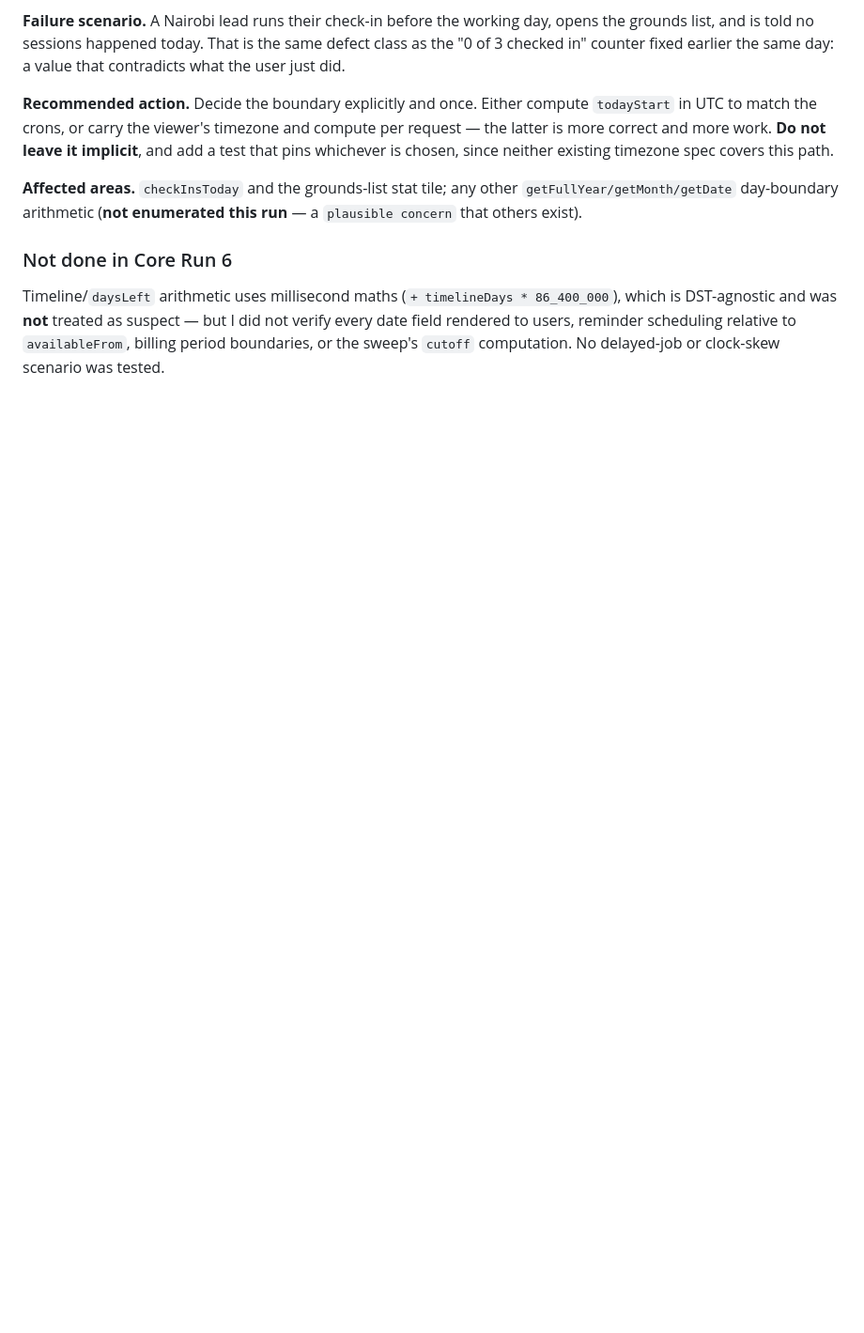
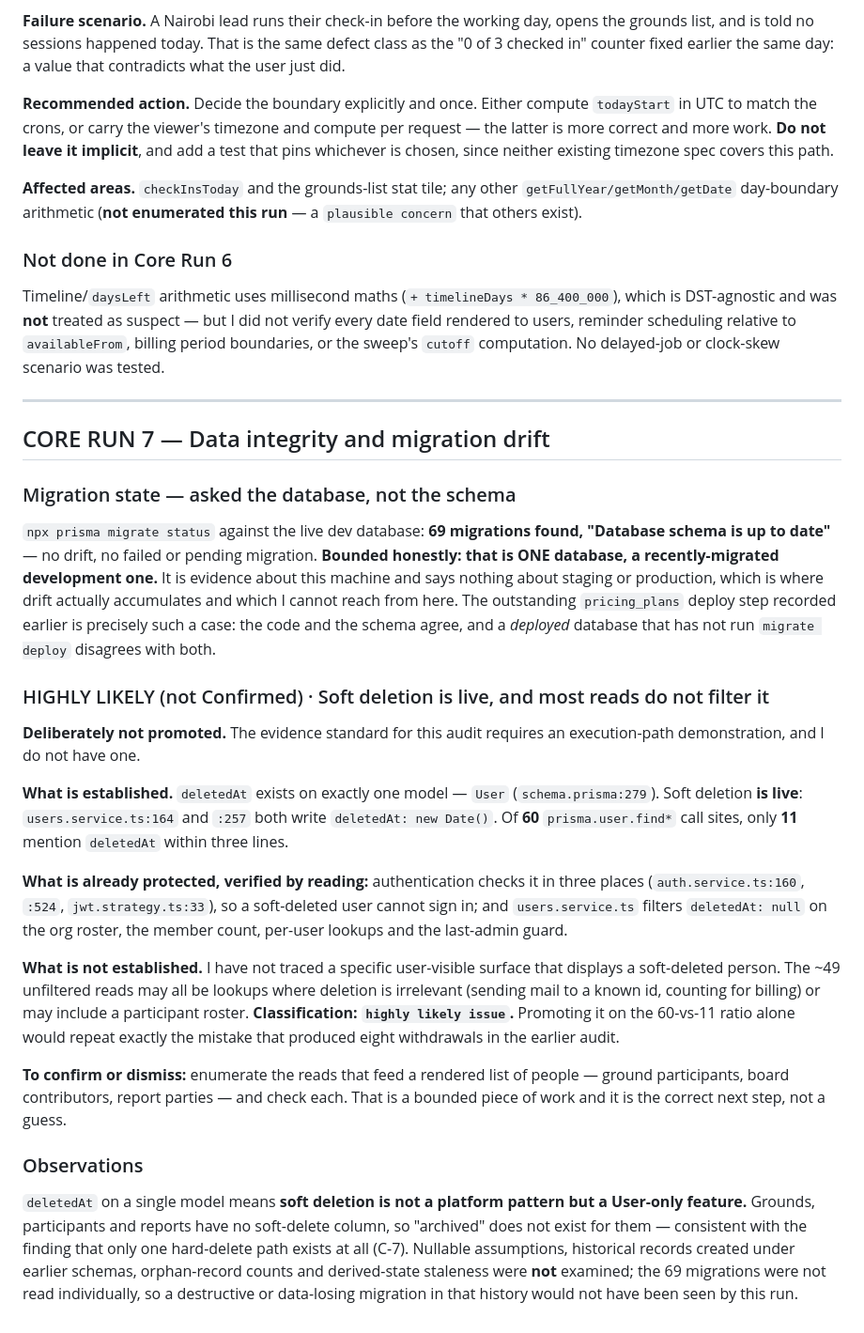
Before and after one commit to AbubakarSambo/groundwork, a Markdown page: docs/CODEBASE_AUDIT.md, the part around the change. Shown at 94% size. GitHub-like rendering; blank space fills up the shorter version.

Commit message:
Core Run 7: no drift on this database, and a soft-delete gap I will not promote
Data integrity. The instruction was not to infer migration correctness from the
schema, so I asked the database: 69 migrations, schema up to date, no drift, no
pending or failed migration.

Bounded honestly, because the result is weaker than it looks: that is ONE
database, a recently-migrated development one. It says nothing about staging or
production, which is where drift accumulates. The outstanding pricing_plans
deploy step is exactly that case - code and schema agree while a deployed
database that has not run migrate deploy disagrees with both.

Then soft deletion, and I am deliberately NOT promoting it to Confirmed.

Established: deletedAt exists on exactly one model, User. It is live - two write
sites in users.service. Of 60 prisma.user.find* call sites, 11 mention deletedAt
within three lines.

Already protected, verified by reading rather than counting: authentication
checks it in three places, so a soft-deleted user cannot sign in, and
users.service filters deletedAt: null on the org roster, the member count,
per-user lookups and the last-admin guard.

Not established: I have not traced a single user-visible surface that displays a
soft-deleted person. The other reads may all be lookups where deletion is
irrelevant. Classified highly likely, not confirmed - promoting it on a 60-vs-11
ratio would repeat precisely the mistake that produced eight withdrawals in the
first audit. The way to settle it is to enumerate the reads feeding a rendered
list of people and check each, which is bounded work and the correct next step
rather than a guess.

Recorded as observation: deletedAt on a single model means soft deletion is a
User-only feature, not a platform pattern - grounds, participants and reports
have no archive state, consistent with only one hard-delete path existing at all.

Not examined: nullable assumptions, records created under earlier schemas, orphan
counts, derived-state staleness. The 69 migrations were not read individually, so
a destructive migration in that history would not have been seen by this run.

No code changed.

Co-Authored-By: Claude Opus 5 <noreply@anthropic.com>

```diff
--- a/docs/CODEBASE_AUDIT.md
+++ b/docs/CODEBASE_AUDIT.md
@@ -1783,3 +1783,49 @@ Timeline/`daysLeft` arithmetic uses millisecond maths (`+ timelineDays * 86_400_
 DST-agnostic and was **not** treated as suspect — but I did not verify every date field rendered to
 users, reminder scheduling relative to `availableFrom`, billing period boundaries, or the sweep's
 `cutoff` computation. No delayed-job or clock-skew scenario was tested.
+
+---
+
+## CORE RUN 7 — Data integrity and migration drift
+
+### Migration state — asked the database, not the schema
+
+`npx prisma migrate status` against the live dev database: **69 migrations found, "Database schema is
+up to date"** — no drift, no failed or pending migration. **Bounded honestly: that is ONE database, a
+recently-migrated development one.** It is evidence about this machine and says nothing about staging
+or production, which is where drift actually accumulates and which I cannot reach from here. The
+outstanding `pricing_plans` deploy step recorded earlier is precisely such a case: the code and the
+schema agree, and a *deployed* database that has not run `migrate deploy` disagrees with both.
+
+### HIGHLY LIKELY (not Confirmed) · Soft deletion is live, and most reads do not filter it
+
+**Deliberately not promoted.** The evidence standard for this audit requires an execution-path
+demonstration, and I do not have one.
+
+**What is established.** `deletedAt` exists on exactly one model — `User` (`schema.prisma:279`). Soft
+deletion **is live**: `users.service.ts:164` and `:257` both write `deletedAt: new Date()`. Of **60**
+`prisma.user.find*` call sites, only **11** mention `deletedAt` within three lines.
+
+**What is already protected, verified by reading:** authentication checks it in three places
+(`auth.service.ts:160`, `:524`, `jwt.strategy.ts:33`), so a soft-deleted user cannot sign in; and
+`users.service.ts` filters `deletedAt: null` on the org roster, the member count, per-user lookups and
+the last-admin guard.
+
+**What is not established.** I have not traced a specific user-visible surface that displays a
+soft-deleted person. The ~49 unfiltered reads may all be lookups where deletion is irrelevant (sending
+mail to a known id, counting for billing) or may include a participant roster. **Classification:
+`highly likely issue`.** Promoting it on the 60-vs-11 ratio alone would repeat exactly the mistake
+that produced eight withdrawals in the earlier audit.
+
+**To confirm or dismiss:** enumerate the reads that feed a rendered list of people — ground
+participants, board contributors, report parties — and check each. That is a bounded piece of work and
+it is the correct next step, not a guess.
+
+### Observations
+
+`deletedAt` on a single model means **soft deletion is not a platform pattern but a User-only
+feature.** Grounds, participants and reports have no soft-delete column, so "archived" does not exist
+for them — consistent with the finding that only one hard-delete path exists at all (C-7). Nullable
+assumptions, historical records created under earlier schemas, orphan-record counts and derived-state
+staleness were **not** examined; the 69 migrations were not read individually, so a destructive or
+data-losing migration in that history would not have been seen by this run.
```
